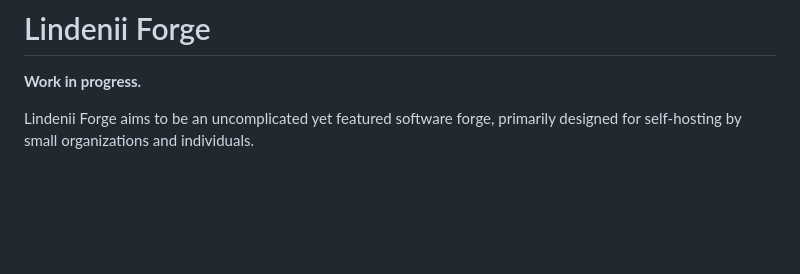
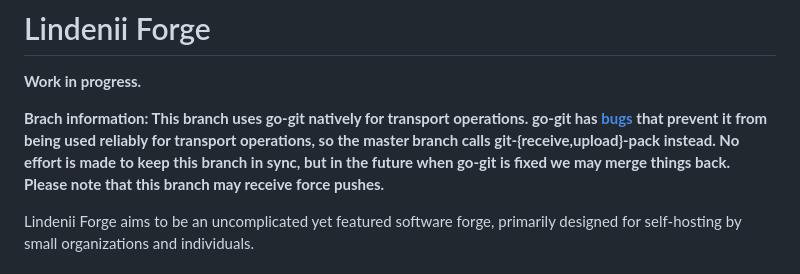
Before and after one commit to runxiyu/forge, a Markdown page: README.md, the part around the change. GitHub-like rendering; blank space fills up the shorter version.

Commit message:
README.md: Branch information

```diff
--- a/README.md
+++ b/README.md
@@ -1,6 +1,13 @@
 # Lindenii Forge
 
 **Work in progress.**
+
+**Brach information: This branch uses go-git natively for transport operations.
+go-git has [bugs](https://github.com/go-git/go-git/issues/647) that prevent it
+from being used reliably for transport operations, so the master branch calls
+git-{receive,upload}-pack instead. No effort is made to keep this branch
+in sync, but in the future when go-git is fixed we may merge things back.
+Please note that this branch may receive force pushes.**
 
 Lindenii Forge aims to be an uncomplicated yet featured software forge,
 primarily designed for self-hosting by small organizations and individuals.
```
